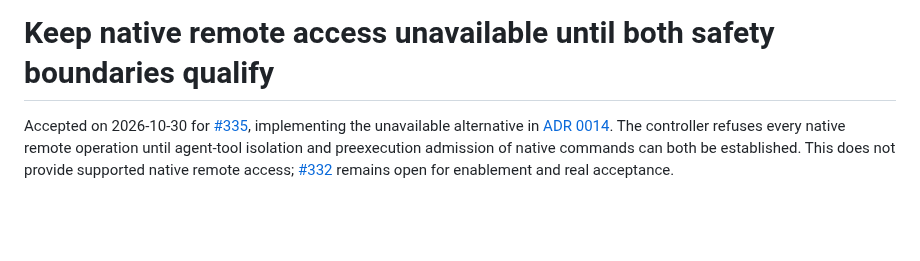
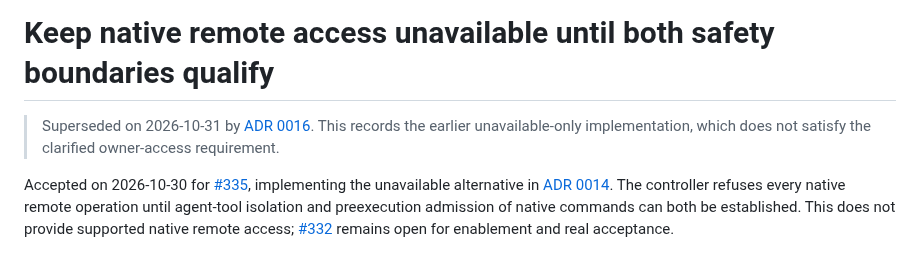
Before and after one commit to repoagent/controller, a Markdown page: docs/adr/0015-keep-native-remote-access-unavailable.md, the part around the change. GitHub-like rendering; blank space fills up the shorter version.

```diff
--- a/docs/adr/0015-keep-native-remote-access-unavailable.md
+++ b/docs/adr/0015-keep-native-remote-access-unavailable.md
@@ -1,4 +1,6 @@
 # Keep native remote access unavailable until both safety boundaries qualify
+
+> Superseded on 2026-10-31 by [ADR 0016](0016-trust-container-owner-for-native-remote-access.md). This records the earlier unavailable-only implementation, which does not satisfy the clarified owner-access requirement.
 
 Accepted on 2026-10-30 for [#335](https://github.com/repoagent/controller/issues/335), implementing the unavailable alternative in [ADR 0014](0014-unify-local-commands-and-private-authorization.md). The controller refuses every native remote operation until agent-tool isolation and preexecution admission of native commands can both be established. This does not provide supported native remote access; [#332](https://github.com/repoagent/controller/issues/332) remains open for enablement and real acceptance.
 
```
Also changed, not shown: docs/adr/0014-unify-local-commands-and-private-authorization.md (+2 -0 lines), docs/adr/0016-trust-container-owner-for-native-remote-access.md (added, +7 -0 lines).
